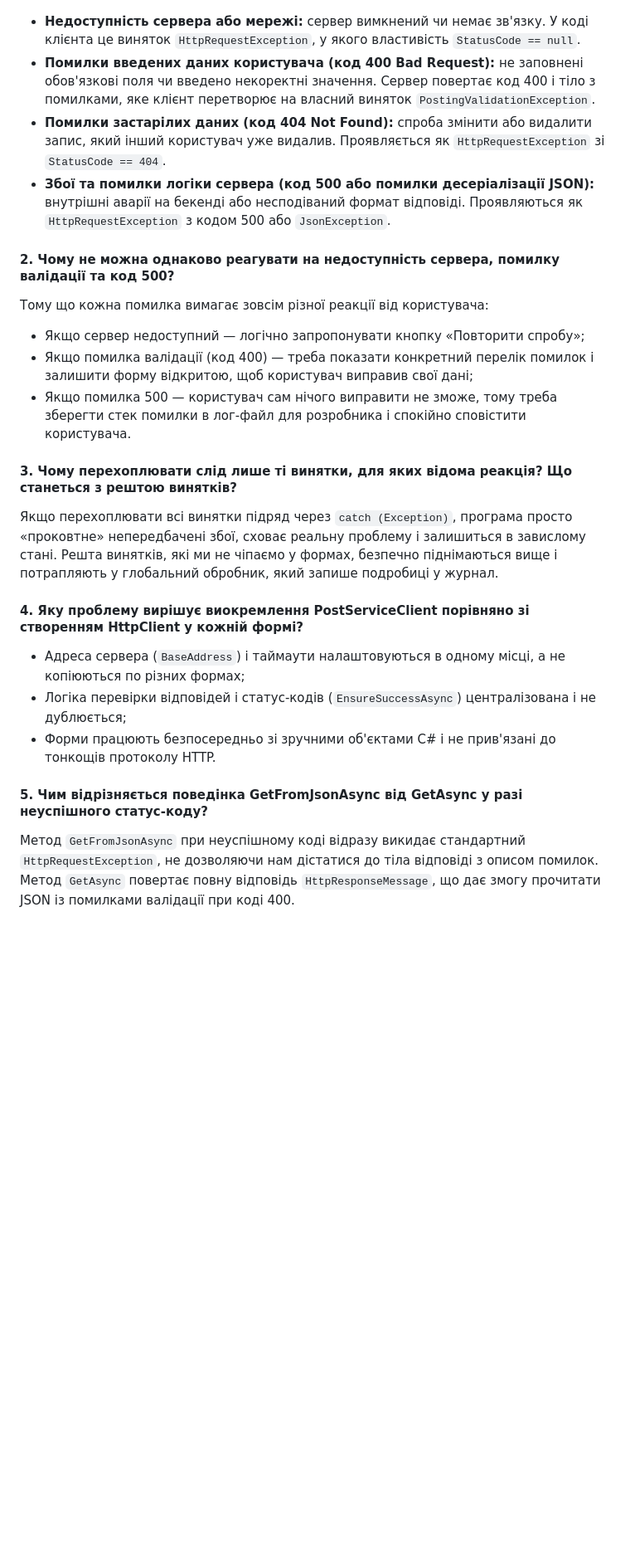
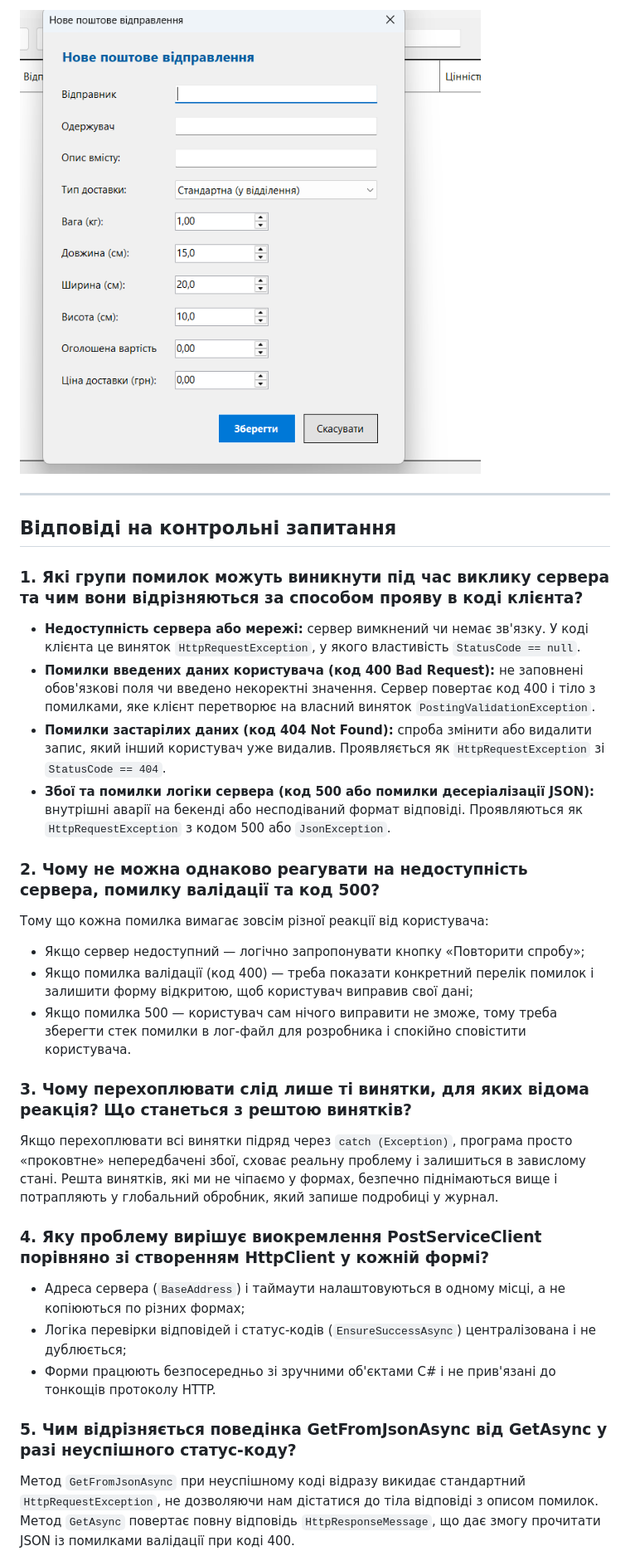
Before and after one commit to m-messa-it/--46.-, a Markdown page: README.md, the part around one of its changes. Shown at 83% size. Rendered like a GitHub page; pictures changed too: screenshots/ui_02_edit_form.png (added); blank space fills up the shorter version.

Commit message:
Додано повний хід роботи з кодом та UI формами, тему, мету, питання та висновок

```diff
--- a/README.md
+++ b/README.md
@@ -7,22 +41,29 @@
+![Діалогова форма додавання відправлення](screenshots/ui_02_edit_form.png)
+
+---
+
+## Відповіді на контрольні запитання
+
+### 1. Які групи помилок можуть виникнути під час виклику сервера та чим вони відрізняються за способом прояву в коді клієнта?
 * **Недоступність сервера або мережі:** сервер вимкнений чи немає зв'язку. У коді клієнта це виняток `HttpRequestException`, у якого властивість `StatusCode == null`.
 * **Помилки введених даних користувача (код 400 Bad Request):** не заповнені обов'язкові поля чи введено некоректні значення. Сервер повертає код 400 і тіло з помилками, яке клієнт перетворює на власний виняток `PostingValidationException`.
 * **Помилки застарілих даних (код 404 Not Found):** спроба змінити або видалити запис, який інший користувач уже видалив. Проявляється як `HttpRequestException` зі `StatusCode == 404`.
 * **Збої та помилки логіки сервера (код 500 або помилки десеріалізації JSON):** внутрішні аварії на бекенді або несподіваний формат відповіді. Проявляються як `HttpRequestException` з кодом 500 або `JsonException`.
 
-#### 2. Чому не можна однаково реагувати на недоступність сервера, помилку валідації та код 500?
+### 2. Чому не можна однаково реагувати на недоступність сервера, помилку валідації та код 500?
 Тому що кожна помилка вимагає зовсім різної реакції від користувача:
 * Якщо сервер недоступний — логічно запропонувати кнопку «Повторити спробу»;
 * Якщо помилка валідації (код 400) — треба показати конкретний перелік помилок і залишити форму відкритою, щоб користувач виправив свої дані;
 * Якщо помилка 500 — користувач сам нічого виправити не зможе, тому треба зберегти стек помилки в лог-файл для розробника і спокійно сповістити користувача.
 
-#### 3. Чому перехоплювати слід лише ті винятки, для яких відома реакція? Що станеться з рештою винятків?
+### 3. Чому перехоплювати слід лише ті винятки, для яких відома реакція? Що станеться з рештою винятків?
 Якщо перехоплювати всі винятки підряд через `catch (Exception)`, програма просто «проковтне» непередбачені збої, сховає реальну проблему і залишиться в завислому стані. Решта винятків, які ми не чіпаємо у формах, безпечно піднімаються вище і потрапляють у глобальний обробник, який запише подробиці у журнал.
 
-#### 4. Яку проблему вирішує виокремлення PostServiceClient порівняно зі створенням HttpClient у кожній формі?
+### 4. Яку проблему вирішує виокремлення PostServiceClient порівняно зі створенням HttpClient у кожній формі?
 * Адреса сервера (`BaseAddress`) і таймаути налаштовуються в одному місці, а не копіюються по різних формах;
 * Логіка перевірки відповідей і статус-кодів (`EnsureSuccessAsync`) централізована і не дублюється;
 * Форми працюють безпосередньо зі зручними об'єктами C# і не прив'язані до тонкощів протоколу HTTP.
 
-#### 5. Чим відрізняється поведінка GetFromJsonAsync від GetAsync у разі неуспішного статус-коду?
+### 5. Чим відрізняється поведінка GetFromJsonAsync від GetAsync у разі неуспішного статус-коду?
 Метод `GetFromJsonAsync` при неуспішному коді відразу викидає стандартний `HttpRequestException`, не дозволяючи нам дістатися до тіла відповіді з описом помилок. Метод `GetAsync` повертає повну відповідь `HttpResponseMessage`, що дає змогу прочитати JSON із помилками валідації при коді 400.
 
```
Also changed, not shown: other parts of README.md (+41 -8 lines), screenshots/code_01_global_handler.png (added), screenshots/code_02_logging_unhandled.png (added), screenshots/ui_01_main_form.png (added).
